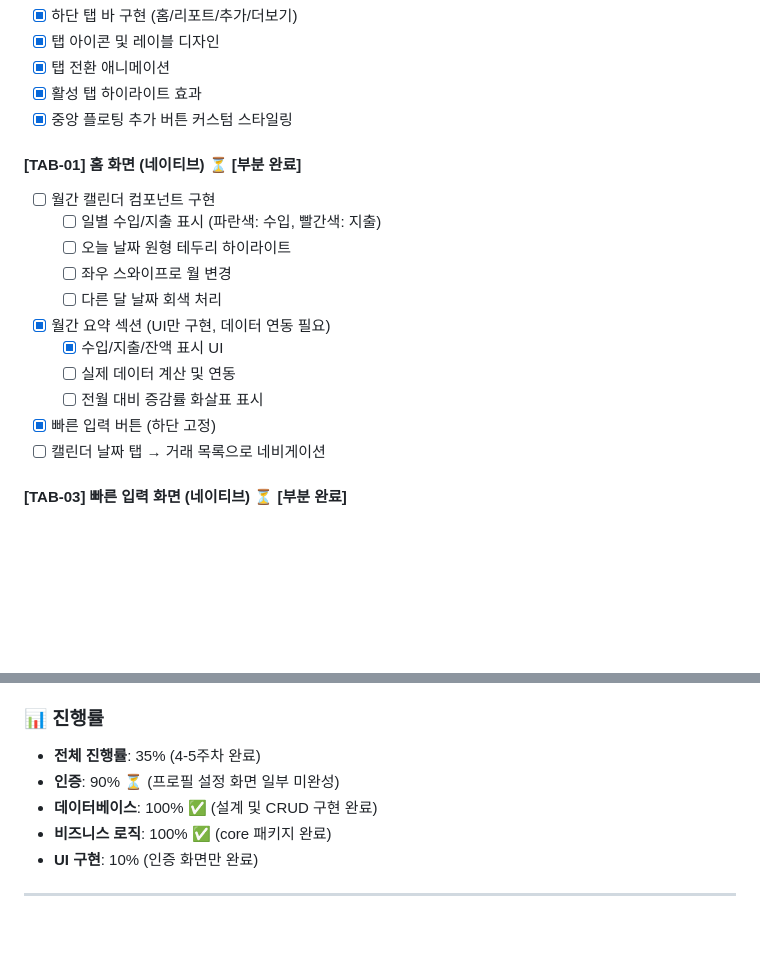
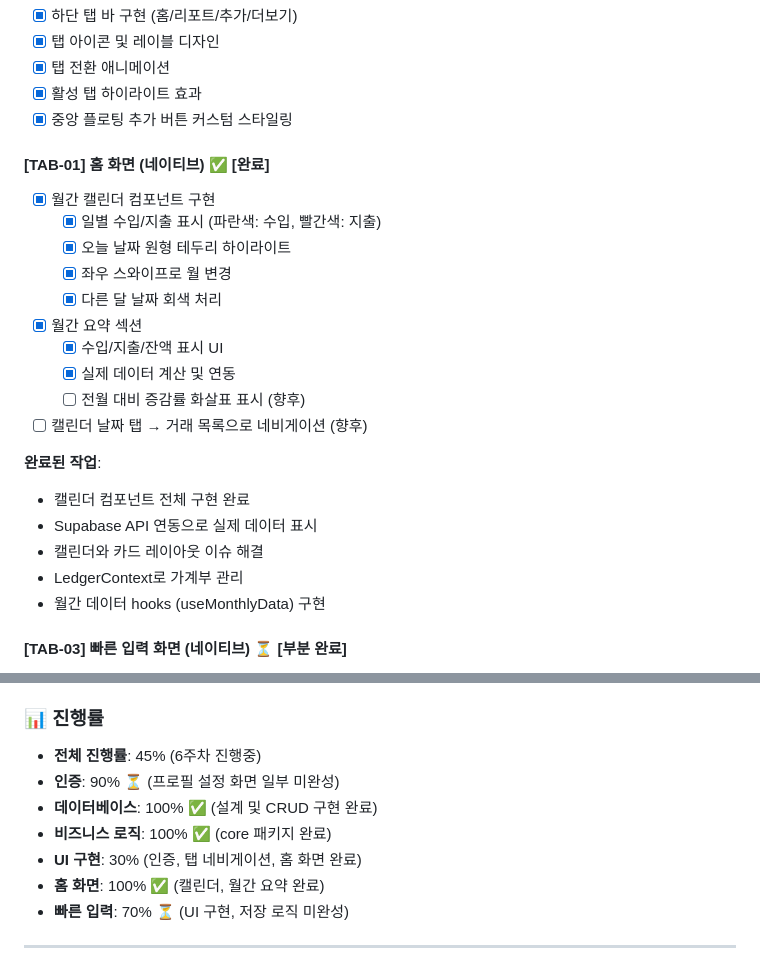
Before and after one commit to kihyeoon/bugie, a Markdown page: docs/mvp-plan.md, 2 parts joined by grey strips. Drawn GitHub-style; blank space fills up the shorter version.

Commit message:
docs: MVP 플랜 업데이트
- 홈 화면 완료 상태로 업데이트

```diff
--- a/docs/mvp-plan.md
+++ b/docs/mvp-plan.md
@@ -93,19 +93,25 @@
 - [x] 활성 탭 하이라이트 효과
 - [x] 중앙 플로팅 추가 버튼 커스텀 스타일링
 
-#### [TAB-01] 홈 화면 (네이티브) ⏳ **[부분 완료]**
+#### [TAB-01] 홈 화면 (네이티브) ✅ **[완료]**
 
-- [ ] 월간 캘린더 컴포넌트 구현
-  - [ ] 일별 수입/지출 표시 (파란색: 수입, 빨간색: 지출)
-  - [ ] 오늘 날짜 원형 테두리 하이라이트
-  - [ ] 좌우 스와이프로 월 변경
-  - [ ] 다른 달 날짜 회색 처리
-- [x] 월간 요약 섹션 (UI만 구현, 데이터 연동 필요)
+- [x] 월간 캘린더 컴포넌트 구현
+  - [x] 일별 수입/지출 표시 (파란색: 수입, 빨간색: 지출)
+  - [x] 오늘 날짜 원형 테두리 하이라이트
+  - [x] 좌우 스와이프로 월 변경
+  - [x] 다른 달 날짜 회색 처리
+- [x] 월간 요약 섹션
   - [x] 수입/지출/잔액 표시 UI
-  - [ ] 실제 데이터 계산 및 연동
-  - [ ] 전월 대비 증감률 화살표 표시
-- [x] 빠른 입력 버튼 (하단 고정)
-- [ ] 캘린더 날짜 탭 → 거래 목록으로 네비게이션
+  - [x] 실제 데이터 계산 및 연동
+  - [ ] 전월 대비 증감률 화살표 표시 (향후)
+- [ ] 캘린더 날짜 탭 → 거래 목록으로 네비게이션 (향후)
+
+**완료된 작업**:
+- 캘린더 컴포넌트 전체 구현 완료
+- Supabase API 연동으로 실제 데이터 표시
+- 캘린더와 카드 레이아웃 이슈 해결
+- LedgerContext로 가계부 관리
+- 월간 데이터 hooks (useMonthlyData) 구현
 
 #### [TAB-03] 빠른 입력 화면 (네이티브) ⏳ **[부분 완료]**
 
@@ -398,11 +404,13 @@ Native App ←→ WebView Bridge ←→ Next.js Web App
 
 ### 📊 진행률
 
-- **전체 진행률**: 35% (4-5주차 완료)
+- **전체 진행률**: 45% (6주차 진행중)
 - **인증**: 90% ⏳ (프로필 설정 화면 일부 미완성)
 - **데이터베이스**: 100% ✅ (설계 및 CRUD 구현 완료)
 - **비즈니스 로직**: 100% ✅ (core 패키지 완료)
-- **UI 구현**: 10% (인증 화면만 완료)
+- **UI 구현**: 30% (인증, 탭 네비게이션, 홈 화면 완료)
+- **홈 화면**: 100% ✅ (캘린더, 월간 요약 완료)
+- **빠른 입력**: 70% ⏳ (UI 구현, 저장 로직 미완성)
 
 ---
 
```
Also changed, not shown: other parts of docs/mvp-plan.md (+1 -1 lines).
